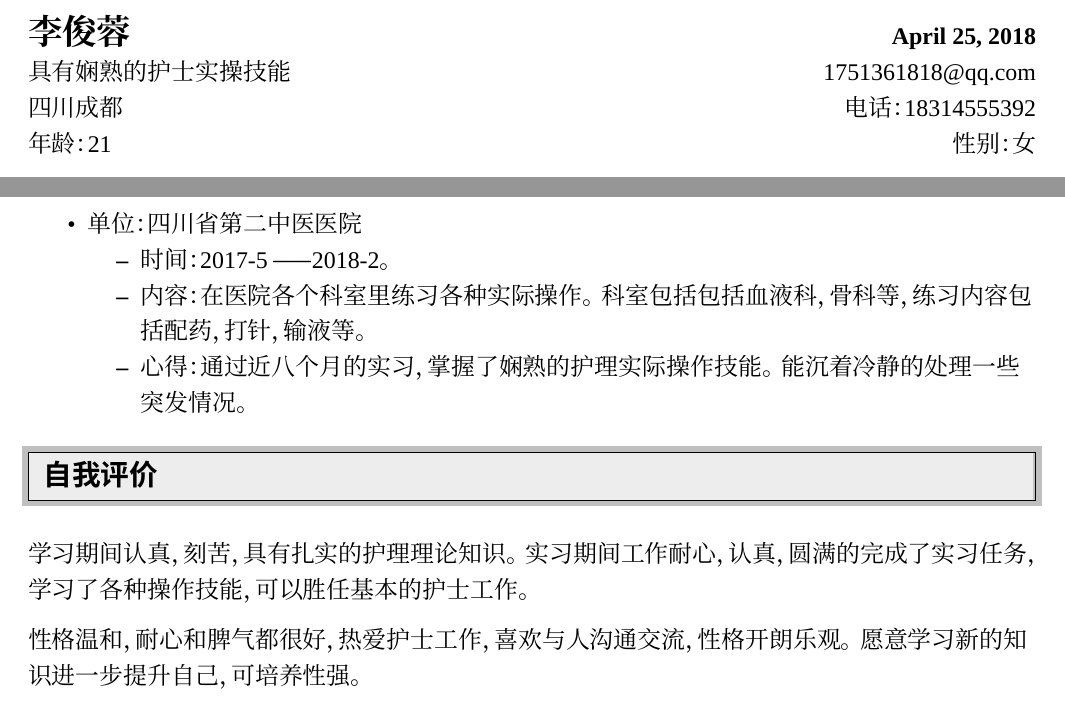
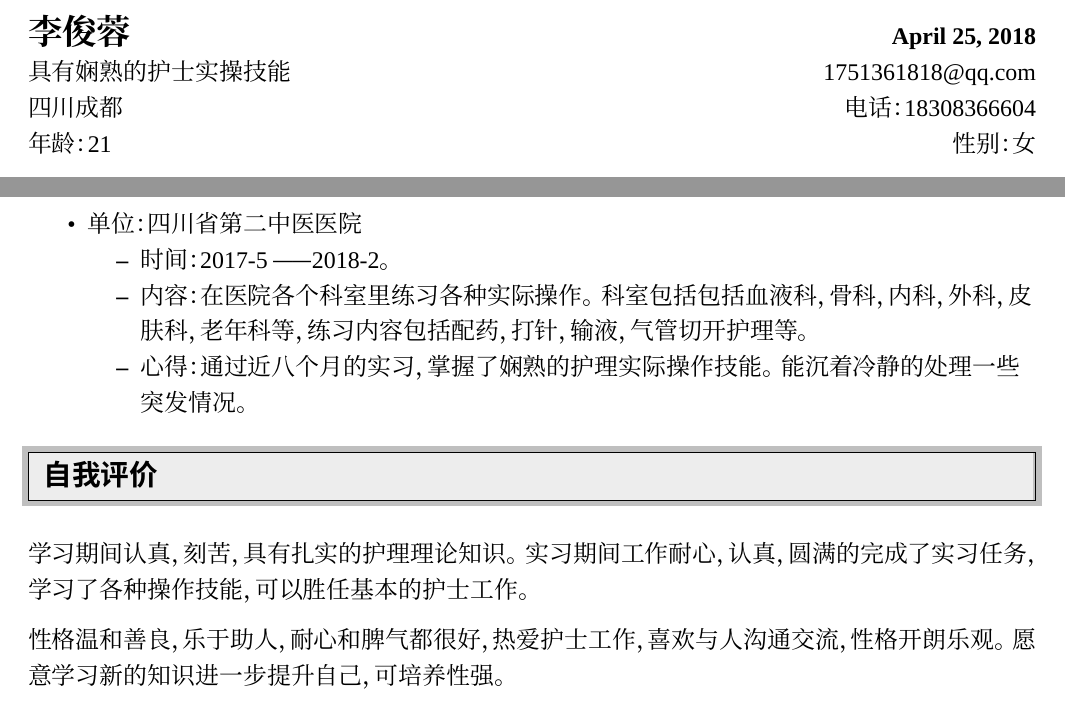
Before and after one commit to Puqiyuan/latex_files_sample, a LaTeX CV (resume.tex): two parts of the page, joined at a grey line, cut so that both start at the same text. The pictures show the PDF file resume.pdf that the author committed with the source.

Commit message:
add resume

```diff
--- a/resume.tex
+++ b/resume.tex
@@ -68,8 +68,8 @@
 
 \begin{tabular*}{7in}{l@{\extracolsep{\fill}}r}
 \textbf{\Large 李俊蓉} & \textbf{\today} \\
-具有娴熟的护士实操技能 & 1751361818@qq.com \\
-  四川成都 & 电话：18314555392 \\
+  具有娴熟的护士实操技能 & 1751361818@qq.com \\
+  四川成都 & 电话：18308366604 \\
   年龄：21 & 性别：女
 \end{tabular*}
 \\
@@ -101,8 +101,8 @@
 \item 单位：四川省第二中医医院
   \begin{itemize}
   \item 时间：2017-5 —— 2018-2。
-  \item 内容：在医院各个科室里练习各种实际操作。科室包括包括血液科，骨科等，练习内容包括配
-    药，打针，输液等。
+  \item 内容：在医院各个科室里练习各种实际操作。科室包括包括血液科，骨科，内科，外科，皮
+    肤科， 老年科等，练习内容包括配药，打针，输液，气管切开护理等。
   \item 心得：通过近八个月的实习，掌握了娴熟的护理实际操作技能。能沉着冷静的处理一些突发情
    况。
 
@@ -121,7 +121,7 @@
 学习期间认真，刻苦， 具有扎实的护理理论知识。实习期间工作耐心，认真，圆满的完成了实习任务，
 学习了各种操作技能，可以胜任基本的护士工作。
 
-性格温和，耐心和脾气都很好，热爱护士工作，喜欢与人沟通交流，性格开朗乐观。愿意学习新的知识
+性格温和善良，乐于助人，耐心和脾气都很好，热爱护士工作，喜欢与人沟通交流，性格开朗乐观。愿意学习新的知识
 进一步提升自己，可培养性强。
 
 \begin{figure}[!ht]
```
Also changed, not shown: resume.pdf.
